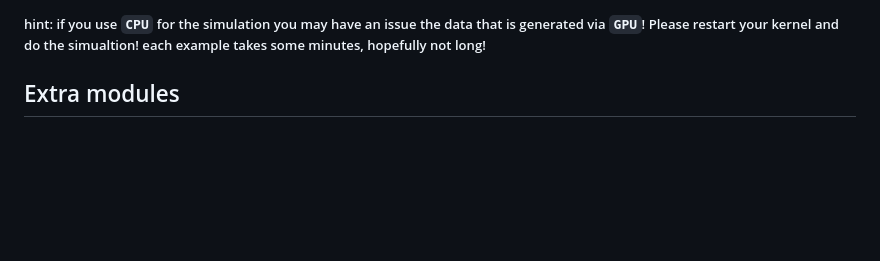
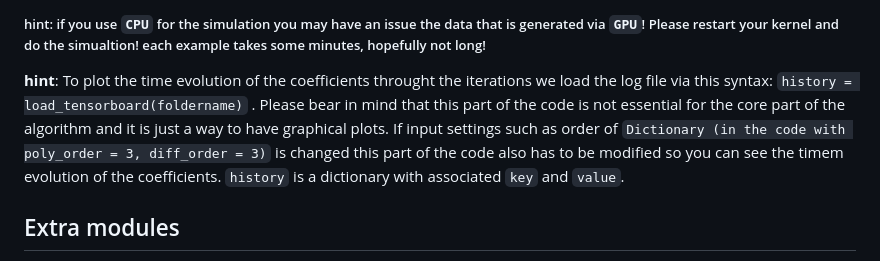
Before and after one commit to Ali-Forootani/GN_SINDy, a Markdown page: README.md, the part around one of its changes. GitHub-like rendering; blank space fills up the shorter version.

Commit message:
modified version of readme file

```diff
--- a/README.md
+++ b/README.md
@@ -230,6 +229,10 @@ so `-5.9908` is the coeffecient of the term $u u_x$ and `-0.9965` is the coeffec
 ##### hint: if you use `CPU` for the simulation you may have an issue the data that is generated via `GPU`! Please restart your kernel and do the simualtion! each example takes some minutes, hopefully not long!
 
 
+__hint__: To plot the time evolution of the coefficients throught the iterations we load the log file via this syntax: `history = load_tensorboard(foldername)`
+. Please bear in mind that this part of the code is not essential for the core part of the algorithm and it is just a way to have graphical plots. If input settings such as order of `Dictionary (in the code with poly_order = 3, diff_order = 3)` is changed this part of the code also has to be modified so you can see the timem evolution of the coefficients. `history` is a dictionary with associated `key` and `value`.
+
+
 
 ## Extra modules
 
```
Also changed, not shown: other parts of README.md (+0 -1 lines).
